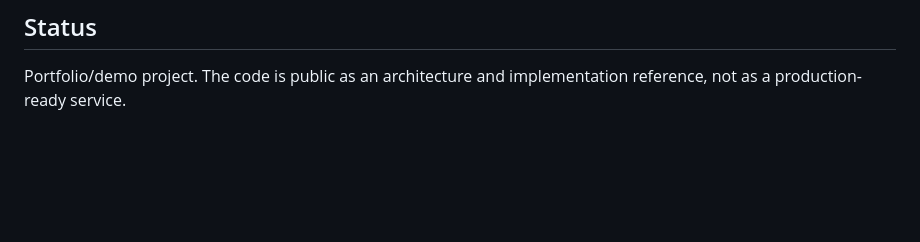
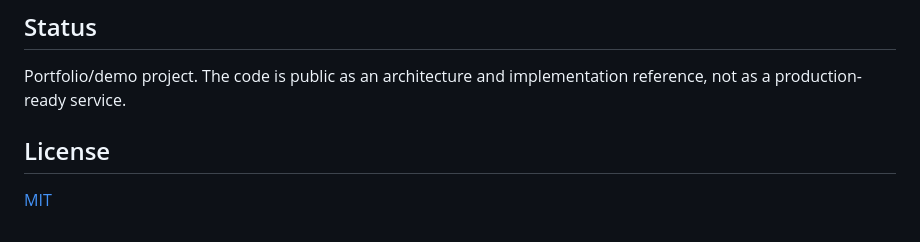
Before and after one commit to Mark1708/simple-cloud-store, a Markdown page: README.md, the part around the change. Drawn GitHub-style; blank space fills up the shorter version.

Commit message:
docs: добавить ссылку на LICENSE в README

```diff
--- a/README.md
+++ b/README.md
@@ -140,3 +140,7 @@ cd gateway-vertx
 ## Status
 
 Portfolio/demo project. The code is public as an architecture and implementation reference, not as a production-ready service.
+
+## License
+
+[MIT](LICENSE)
```
